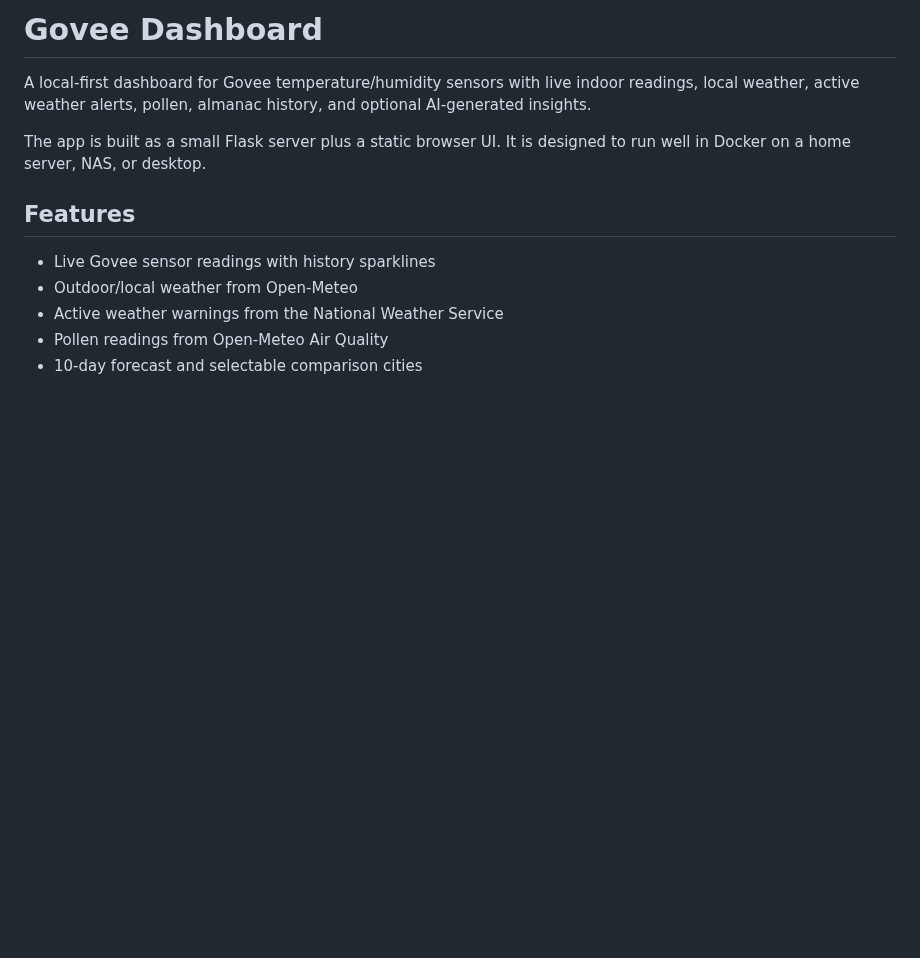
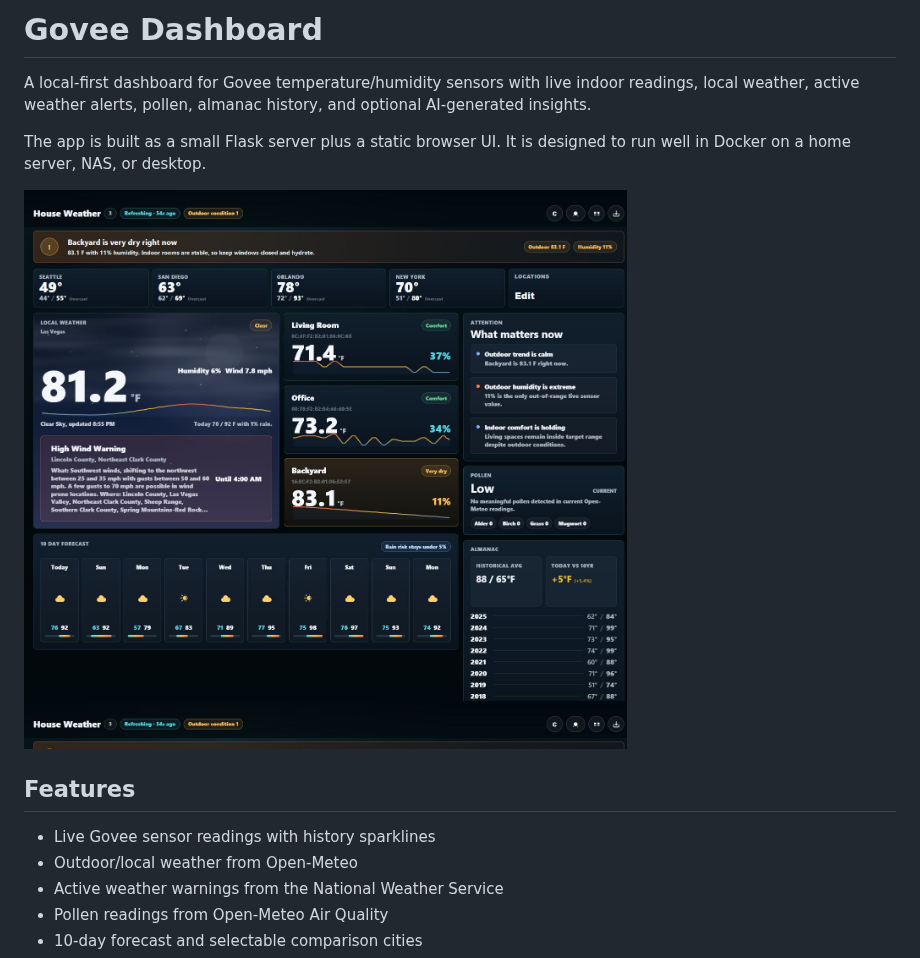
Before and after one commit to tcullum/govee-dashboard, a Markdown page: README.md, the part around the change. Drawn GitHub-style; pictures changed too: docs/screenshot-desktop.png (added); blank space fills up the shorter version.

Commit message:
Add desktop dashboard screenshot

```diff
--- a/README.md
+++ b/README.md
@@ -3,6 +3,8 @@
 A local-first dashboard for Govee temperature/humidity sensors with live indoor readings, local weather, active weather alerts, pollen, almanac history, and optional AI-generated insights.
 
 The app is built as a small Flask server plus a static browser UI. It is designed to run well in Docker on a home server, NAS, or desktop.
+
+![Govee Dashboard desktop screenshot](docs/screenshot-desktop.png)
 
 ## Features
 
```
